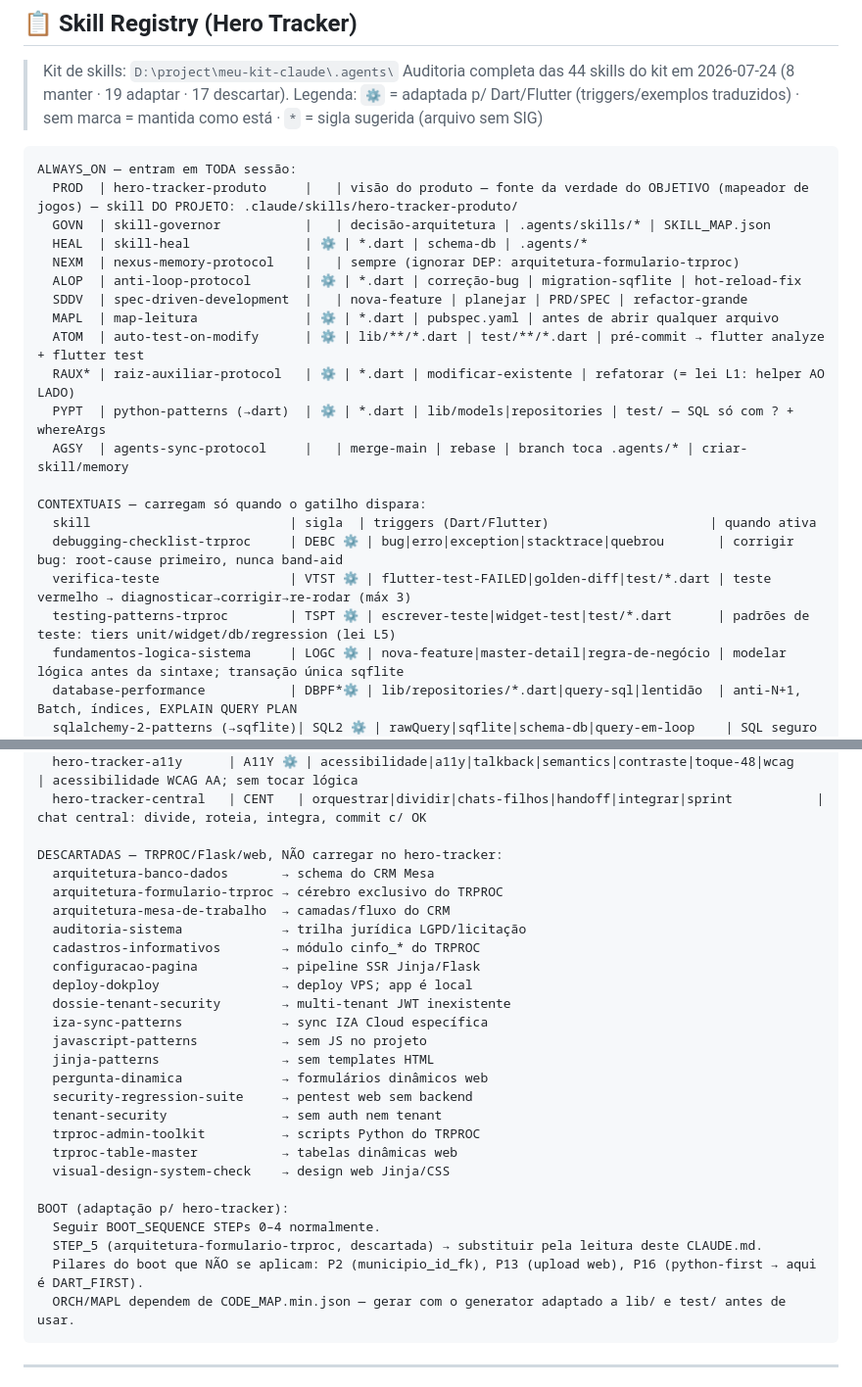
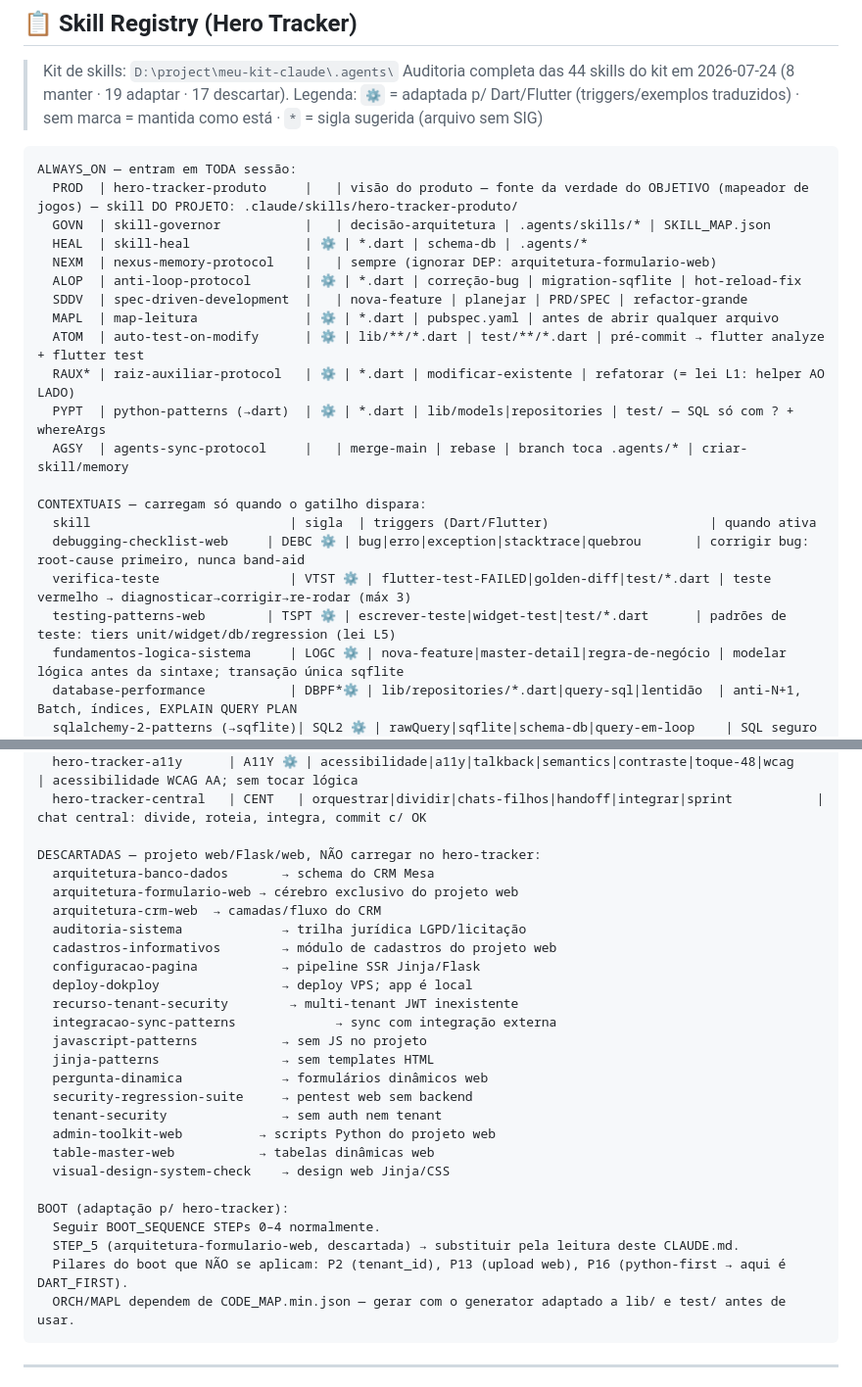
Before and after one commit to henrissonnathan/hero-tracker, a Markdown page: CLAUDE.md, 2 parts joined by grey strips. Shown at 98% size. GitHub-like rendering.

Commit message:
docs: CLAUDE.md sem citar projeto de terceiros (nomes de skill genericos)
Co-Authored-By: Claude Opus 5.5 <noreply@anthropic.com>

````diff
--- a/CLAUDE.md
+++ b/CLAUDE.md
@@ -18,7 +18,7 @@ ALWAYS_ON — entram em TODA sessão:
   PROD  | hero-tracker-produto     |   | visão do produto — fonte da verdade do OBJETIVO (mapeador de jogos) — skill DO PROJETO: .claude/skills/hero-tracker-produto/
   GOVN  | skill-governor           |   | decisão-arquitetura | .agents/skills/* | SKILL_MAP.json
   HEAL  | skill-heal               | ⚙ | *.dart | schema-db | .agents/*
-  NEXM  | nexus-memory-protocol    |   | sempre (ignorar DEP: arquitetura-formulario-trproc)
+  NEXM  | nexus-memory-protocol    |   | sempre (ignorar DEP: arquitetura-formulario-web)
   ALOP  | anti-loop-protocol       | ⚙ | *.dart | correção-bug | migration-sqflite | hot-reload-fix
   SDDV  | spec-driven-development  |   | nova-feature | planejar | PRD/SPEC | refactor-grande
   MAPL  | map-leitura              | ⚙ | *.dart | pubspec.yaml | antes de abrir qualquer arquivo
@@ -29,9 +29,9 @@ ALWAYS_ON — entram em TODA sessão:
 
 CONTEXTUAIS — carregam só quando o gatilho dispara:
   skill                          | sigla  | triggers (Dart/Flutter)                     | quando ativa
-  debugging-checklist-trproc     | DEBC ⚙ | bug|erro|exception|stacktrace|quebrou       | corrigir bug: root-cause primeiro, nunca band-aid
+  debugging-checklist-web     | DEBC ⚙ | bug|erro|exception|stacktrace|quebrou       | corrigir bug: root-cause primeiro, nunca band-aid
   verifica-teste                 | VTST ⚙ | flutter-test-FAILED|golden-diff|test/*.dart | teste vermelho → diagnosticar→corrigir→re-rodar (máx 3)
-  testing-patterns-trproc        | TSPT ⚙ | escrever-teste|widget-test|test/*.dart      | padrões de teste: tiers unit/widget/db/regression (lei L5)
+  testing-patterns-web        | TSPT ⚙ | escrever-teste|widget-test|test/*.dart      | padrões de teste: tiers unit/widget/db/regression (lei L5)
   fundamentos-logica-sistema     | LOGC ⚙ | nova-feature|master-detail|regra-de-negócio | modelar lógica antes da sintaxe; transação única sqflite
   database-performance           | DBPF*⚙ | lib/repositories/*.dart|query-sql|lentidão  | anti-N+1, Batch, índices, EXPLAIN QUERY PLAN
   sqlalchemy-2-patterns (→sqflite)| SQL2 ⚙ | rawQuery|sqflite|schema-db|query-em-loop    | SQL seguro (? + whereArgs), db.transaction()/batch()
@@ -57,29 +57,29 @@ CONTEXTUAIS — carregam só quando o gatilho dispara:
   hero-tracker-a11y      | A11Y ⚙ | acessibilidade|a11y|talkback|semantics|contraste|toque-48|wcag    | acessibilidade WCAG AA; sem tocar lógica
   hero-tracker-central   | CENT   | orquestrar|dividir|chats-filhos|handoff|integrar|sprint           | chat central: divide, roteia, integra, commit c/ OK
 
-DESCARTADAS — TRPROC/Flask/web, NÃO carregar no hero-tracker:
+DESCARTADAS — projeto web/Flask/web, NÃO carregar no hero-tracker:
   arquitetura-banco-dados       → schema do CRM Mesa
-  arquitetura-formulario-trproc → cérebro exclusivo do TRPROC
-  arquitetura-mesa-de-trabalho  → camadas/fluxo do CRM
+  arquitetura-formulario-web → cérebro exclusivo do projeto web
+  arquitetura-crm-web  → camadas/fluxo do CRM
   auditoria-sistema             → trilha jurídica LGPD/licitação
-  cadastros-informativos        → módulo cinfo_* do TRPROC
+  cadastros-informativos        → módulo de cadastros do projeto web
   configuracao-pagina           → pipeline SSR Jinja/Flask
   deploy-dokploy                → deploy VPS; app é local
-  dossie-tenant-security        → multi-tenant JWT inexistente
-  iza-sync-patterns             → sync IZA Cloud específica
+  recurso-tenant-security        → multi-tenant JWT inexistente
+  integracao-sync-patterns             → sync com integração externa
   javascript-patterns           → sem JS no projeto
   jinja-patterns                → sem templates HTML
   pergunta-dinamica             → formulários dinâmicos web
   security-regression-suite     → pentest web sem backend
   tenant-security               → sem auth nem tenant
-  trproc-admin-toolkit          → scripts Python do TRPROC
-  trproc-table-master           → tabelas dinâmicas web
+  admin-toolkit-web          → scripts Python do projeto web
+  table-master-web           → tabelas dinâmicas web
   visual-design-system-check    → design web Jinja/CSS
 
 BOOT (adaptação p/ hero-tracker):
   Seguir BOOT_SEQUENCE STEPs 0–4 normalmente.
-  STEP_5 (arquitetura-formulario-trproc, descartada) → substituir pela leitura deste CLAUDE.md.
-  Pilares do boot que NÃO se aplicam: P2 (municipio_id_fk), P13 (upload web), P16 (python-first → aqui é DART_FIRST).
+  STEP_5 (arquitetura-formulario-web, descartada) → substituir pela leitura deste CLAUDE.md.
+  Pilares do boot que NÃO se aplicam: P2 (tenant_id), P13 (upload web), P16 (python-first → aqui é DART_FIRST).
   ORCH/MAPL dependem de CODE_MAP.min.json — gerar com o generator adaptado a lib/ e test/ antes de usar.
 ```
 
````
